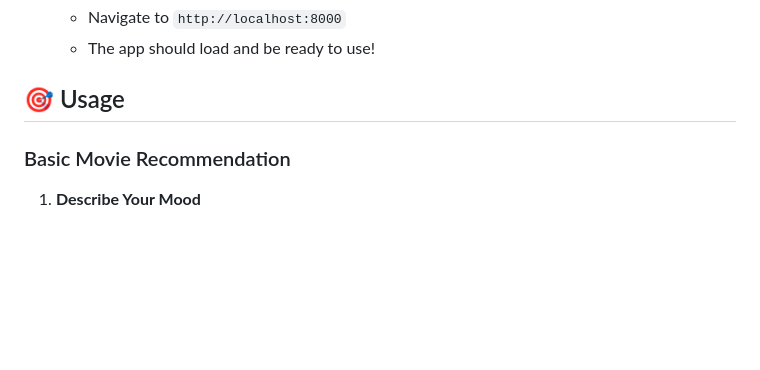
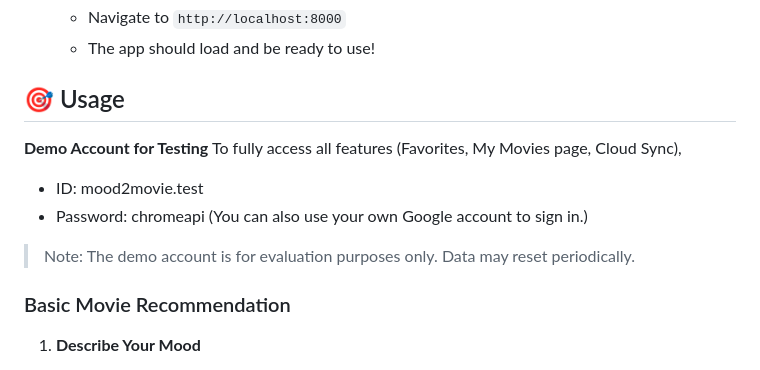
Before and after one commit to evangeline905/Mood2Movie, a Markdown page: README.md, the part around the change. Drawn GitHub-style; blank space fills up the shorter version.

Commit message:
Update README.md
Add test account

```diff
--- a/README.md
+++ b/README.md
@@ -110,6 +110,14 @@ Mood2Movie Website
    - The app should load and be ready to use!
 
 ## 🎯 Usage
+
+**Demo Account for Testing**
+To fully access all features (Favorites, My Movies page, Cloud Sync),
+- ID: mood2movie.test
+- Password: chromeapi
+(You can also use your own Google account to sign in.)
+
+> Note: The demo account is for evaluation purposes only. Data may reset periodically.
 
 ### Basic Movie Recommendation
 
```
